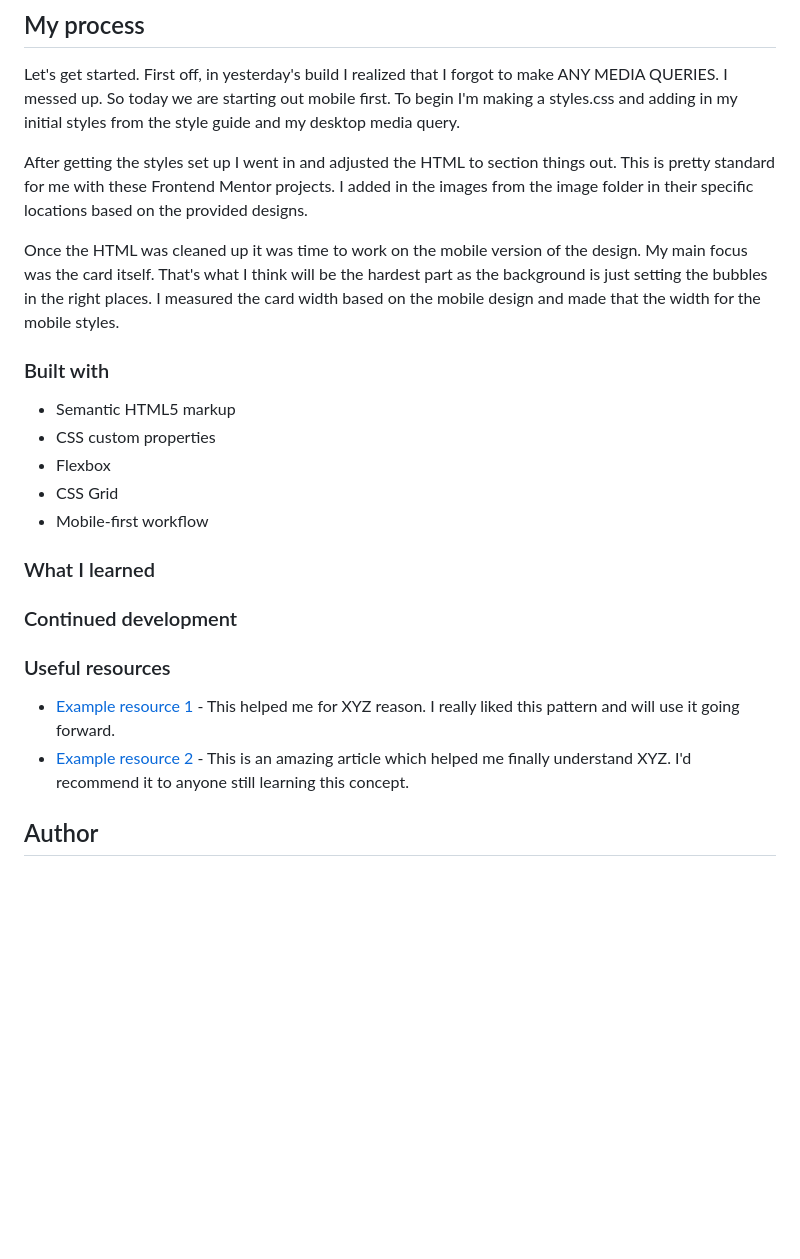
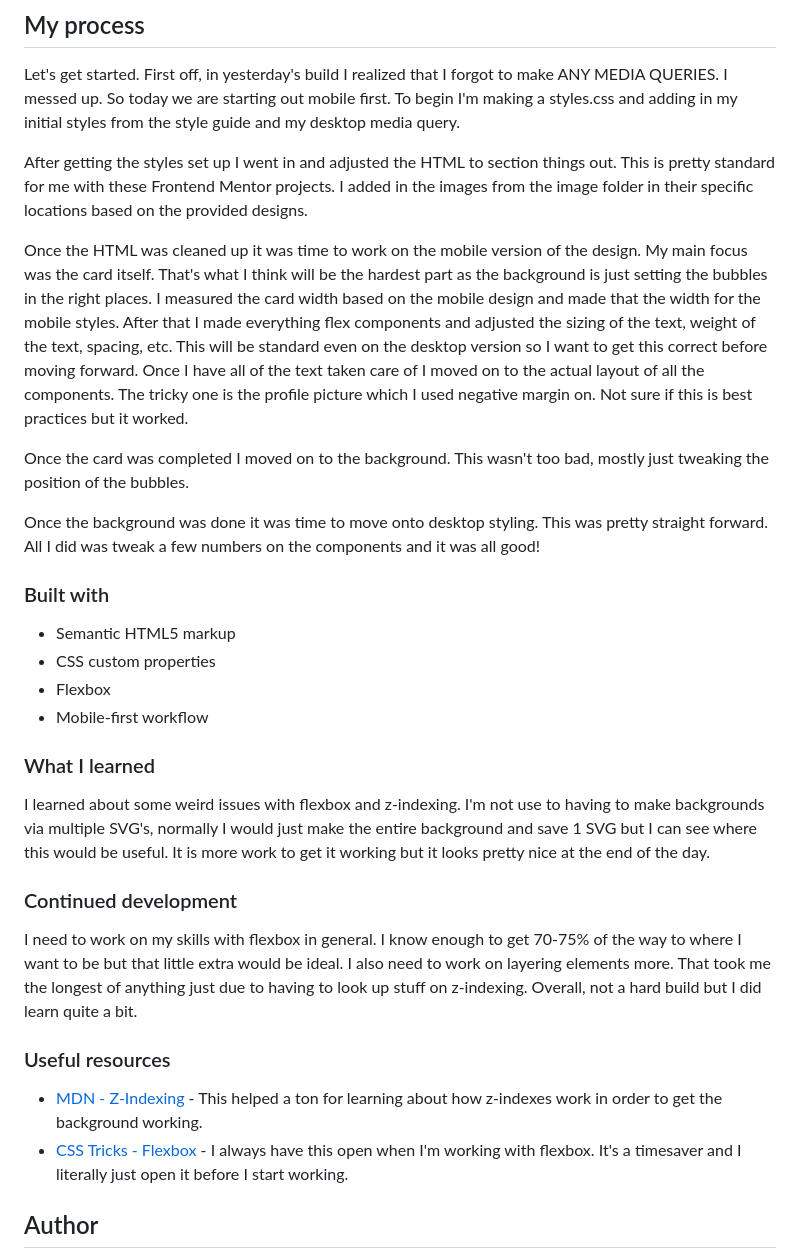
Before and after one commit to mattbcowan/30-projects-30-days, a Markdown page: 02-profile-card/README.md, the part around the change printed below. Rendered like a GitHub page; blank space fills up the shorter version.

```diff
--- a/02-profile-card/README.md
+++ b/02-profile-card/README.md
@@ -39,24 +36,31 @@ Let's get started. First off, in yesterday's build I realized that I forgot to m
 
 After getting the styles set up I went in and adjusted the HTML to section things out. This is pretty standard for me with these Frontend Mentor projects. I added in the images from the image folder in their specific locations based on the provided designs.
 
-Once the HTML was cleaned up it was time to work on the mobile version of the design. My main focus was the card itself. That's what I think will be the hardest part as the background is just setting the bubbles in the right places. I measured the card width based on the mobile design and made that the width for the mobile styles.
+Once the HTML was cleaned up it was time to work on the mobile version of the design. My main focus was the card itself. That's what I think will be the hardest part as the background is just setting the bubbles in the right places. I measured the card width based on the mobile design and made that the width for the mobile styles. After that I made everything flex components and adjusted the sizing of the text, weight of the text, spacing, etc. This will be standard even on the desktop version so I want to get this correct before moving forward. Once I have all of the text taken care of I moved on to the actual layout of all the components. The tricky one is the profile picture which I used negative margin on. Not sure if this is best practices but it worked.
+
+Once the card was completed I moved on to the background. This wasn't too bad, mostly just tweaking the position of the bubbles.
+
+Once the background was done it was time to move onto desktop styling. This was pretty straight forward. All I did was tweak a few numbers on the components and it was all good!
 
 ### Built with
 
 - Semantic HTML5 markup
 - CSS custom properties
 - Flexbox
-- CSS Grid
 - Mobile-first workflow
 
 ### What I learned
 
+I learned about some weird issues with flexbox and z-indexing. I'm not use to having to make backgrounds via multiple SVG's, normally I would just make the entire background and save 1 SVG but I can see where this would be useful. It is more work to get it working but it looks pretty nice at the end of the day.
+
 ### Continued development
+
+I need to work on my skills with flexbox in general. I know enough to get 70-75% of the way to where I want to be but that little extra would be ideal. I also need to work on layering elements more. That took me the longest of anything just due to having to look up stuff on z-indexing. Overall, not a hard build but I did learn quite a bit.
 
 ### Useful resources
 
-- [Example resource 1](https://www.example.com) - This helped me for XYZ reason. I really liked this pattern and will use it going forward.
-- [Example resource 2](https://www.example.com) - This is an amazing article which helped me finally understand XYZ. I'd recommend it to anyone still learning this concept.
+- [MDN - Z-Indexing](https://developer.mozilla.org/en-US/docs/Web/CSS/z-index) - This helped a ton for learning about how z-indexes work in order to get the background working.
+- [CSS Tricks - Flexbox](https://css-tricks.com/snippets/css/a-guide-to-flexbox/) - I always have this open when I'm working with flexbox. It's a timesaver and I literally just open it before I start working.
 
 ## Author
 
```
Also changed, not shown: other parts of 02-profile-card/README.md (+3 -6 lines), 02-profile-card/images/profile-card-component-desktop.png (added), 02-profile-card/images/profile-card-component-mobile.png (added), 1 other file.
